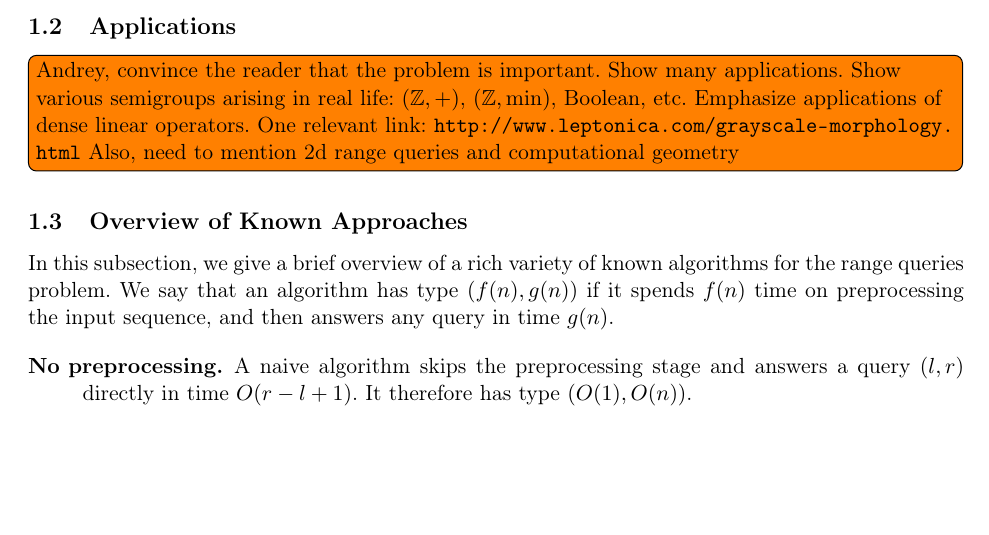
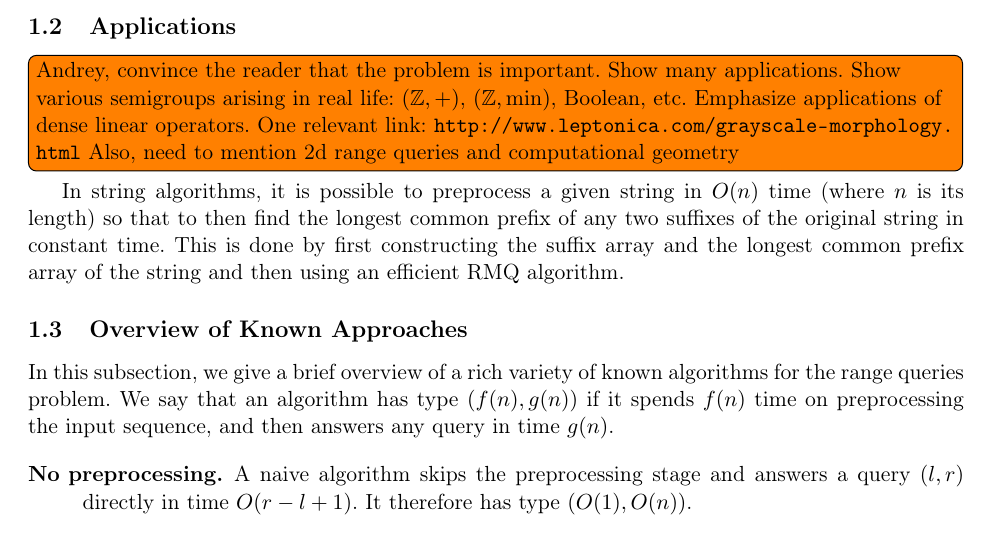
Before and after one commit to snowleopard/linear, a LaTeX paper (main.tex): part of page 2 of 11, cut so that both start at the same text, the shorter picture padded with empty space. Compiled offline with pdfLaTeX.

Commit message:
add suffix array application

```diff
--- a/main.tex
+++ b/main.tex
@@ -59,8 +59,7 @@ matrices over an arbitrary commutative semiring in $O(n^2)$ time.
 \subsection{Applications}
 \todo[inline]{Andrey, convince the reader that the problem is important. Show many applications. Show various semigroups arising in real life: $(\mathbb{Z}, +)$, $(\mathbb{Z}, \min)$, Boolean, etc. Emphasize applications of dense linear operators. One relevant link: \url{http://www.leptonica.com/grayscale-morphology.html} Also, need to mention 2d range queries and computational geometry}
 
-
-
+In string algorithms, it is possible to preprocess a~given string in $O(n)$ time (where $n$ is its length) so that to then find the longest common prefix of any two suffixes of the original string in constant time. This is done by first constructing the suffix array and the longest common prefix array of the string and then using  an efficient RMQ algorithm.
 
 
 \subsection{Overview of Known Approaches}
```
